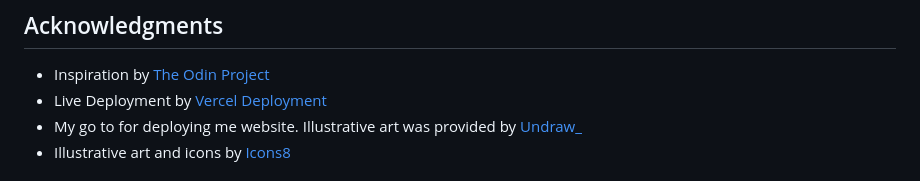
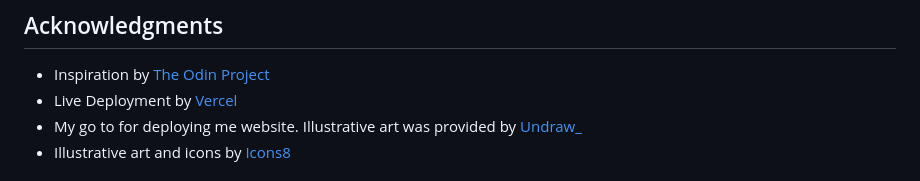
Before and after one commit to Humerous/sign-up-form, a Markdown page: README.md, the part around the change. Drawn GitHub-style.

```diff
--- a/README.md
+++ b/README.md
@@ -70,7 +70,7 @@ To build a responsive form with modern practise
 ## Acknowledgments
 
 - Inspiration by [The Odin Project](https://www.theodinproject.com/)
-- Live Deployment by [Vercel Deployment](https://vercel.com/)
+- Live Deployment by [Vercel](https://vercel.com/)
 - My go to for deploying me website. Illustrative art was provided by [Undraw\_](https://undraw.co/)
 - Illustrative art and icons by [Icons8](https://icons8.com/)
 
```
